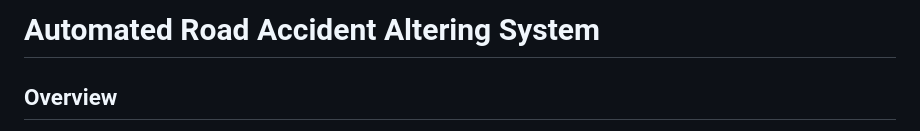
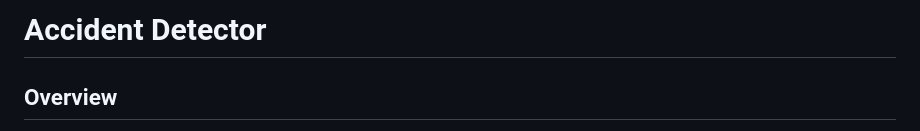
Before and after one commit to Shobhit043/AccidentDetector, a Markdown page: README.md, the part around the change. Drawn GitHub-style.

Commit message:
Revert "Update README.md"
This reverts commit 4b17b8d676edbcf7381e5ecf8d494dc80716b36e.

```diff
--- a/README.md
+++ b/README.md
@@ -1,4 +1,4 @@
-# Automated Road Accident  Altering System
+# Accident Detector
 ## Overview
 This project aims to train image detection model that is capable of detecting road accidents in real time and send emergency messages containig current location of device
 to all helplines.
```
